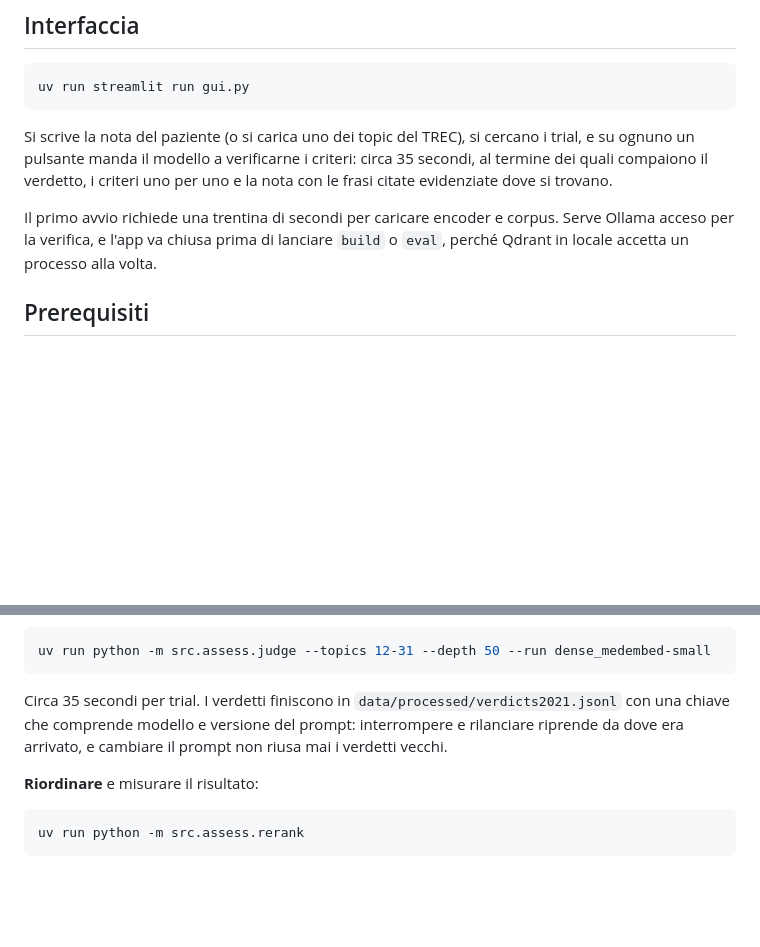
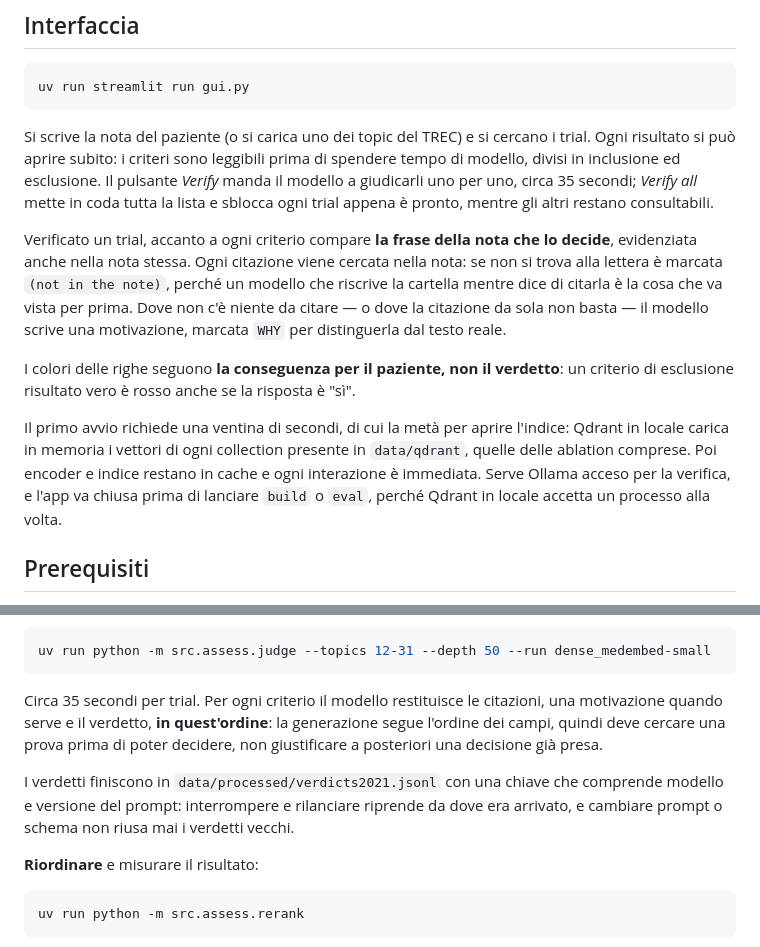
Before and after one commit to massimo-ruggiero/trial-matcher, a Markdown page: README.md, 2 parts joined by grey strips. GitHub-like rendering; blank space fills up the shorter version.

Commit message:
docs: describe what the interface shows and what the startup costs
The page does more than search and verify now, and the parts worth
knowing are the ones that say how far to trust an answer: the criteria
readable before any model time is spent, the quote checked against the
note, the reasoning marked apart from it, the colours following the
consequence for the patient. The startup figure was guesswork and is
now measured, along with where it goes.

````diff
--- a/README.md
+++ b/README.md
@@ -24,14 +24,30 @@ del paziente quanto uno adatto, a volte di più. Da qui l'architettura in due fa
 uv run streamlit run gui.py
 ```
 
-Si scrive la nota del paziente (o si carica uno dei topic del TREC), si cercano
-i trial, e su ognuno un pulsante manda il modello a verificarne i criteri: circa
-35 secondi, al termine dei quali compaiono il verdetto, i criteri uno per uno e
-la nota con le frasi citate evidenziate dove si trovano.
+Si scrive la nota del paziente (o si carica uno dei topic del TREC) e si cercano
+i trial. Ogni risultato si può aprire subito: i criteri sono leggibili prima di
+spendere tempo di modello, divisi in inclusione ed esclusione. Il pulsante
+*Verify* manda il modello a giudicarli uno per uno, circa 35 secondi; *Verify
+all* mette in coda tutta la lista e sblocca ogni trial appena è pronto, mentre
+gli altri restano consultabili.
 
-Il primo avvio richiede una trentina di secondi per caricare encoder e corpus.
-Serve Ollama acceso per la verifica, e l'app va chiusa prima di lanciare
-`build` o `eval`, perché Qdrant in locale accetta un processo alla volta.
+Verificato un trial, accanto a ogni criterio compare **la frase della nota che
+lo decide**, evidenziata anche nella nota stessa. Ogni citazione viene cercata
+nella nota: se non si trova alla lettera è marcata `(not in the note)`, perché
+un modello che riscrive la cartella mentre dice di citarla è la cosa che va
+vista per prima. Dove non c'è niente da citare — o dove la citazione da sola non
+basta — il modello scrive una motivazione, marcata `WHY` per distinguerla dal
+testo reale.
+
+I colori delle righe seguono **la conseguenza per il paziente, non il verdetto**:
+un criterio di esclusione risultato vero è rosso anche se la risposta è "sì".
+
+Il primo avvio richiede una ventina di secondi, di cui la metà per aprire
+l'indice: Qdrant in locale carica in memoria i vettori di ogni collection
+presente in `data/qdrant`, quelle delle ablation comprese. Poi encoder e indice
+restano in cache e ogni interazione è immediata. Serve Ollama acceso per la
+verifica, e l'app va chiusa prima di lanciare `build` o `eval`, perché Qdrant in
+locale accetta un processo alla volta.
 
 ## Prerequisiti
 
@@ -63,10 +79,14 @@ shortlist da un run file già prodotto, quindi non tocca l'indice:
 uv run python -m src.assess.judge --topics 12-31 --depth 50 --run dense_medembed-small
 ```
 
-Circa 35 secondi per trial. I verdetti finiscono in `data/processed/verdicts2021.jsonl`
-con una chiave che comprende modello e versione del prompt: interrompere e
-rilanciare riprende da dove era arrivato, e cambiare il prompt non riusa mai i
-verdetti vecchi.
+Circa 35 secondi per trial. Per ogni criterio il modello restituisce le
+citazioni, una motivazione quando serve e il verdetto, **in quest'ordine**: la
+generazione segue l'ordine dei campi, quindi deve cercare una prova prima di
+poter decidere, non giustificare a posteriori una decisione già presa.
+
+I verdetti finiscono in `data/processed/verdicts2021.jsonl` con una chiave che
+comprende modello e versione del prompt: interrompere e rilanciare riprende da
+dove era arrivato, e cambiare prompt o schema non riusa mai i verdetti vecchi.
 
 **Riordinare** e misurare il risultato:
 
````
